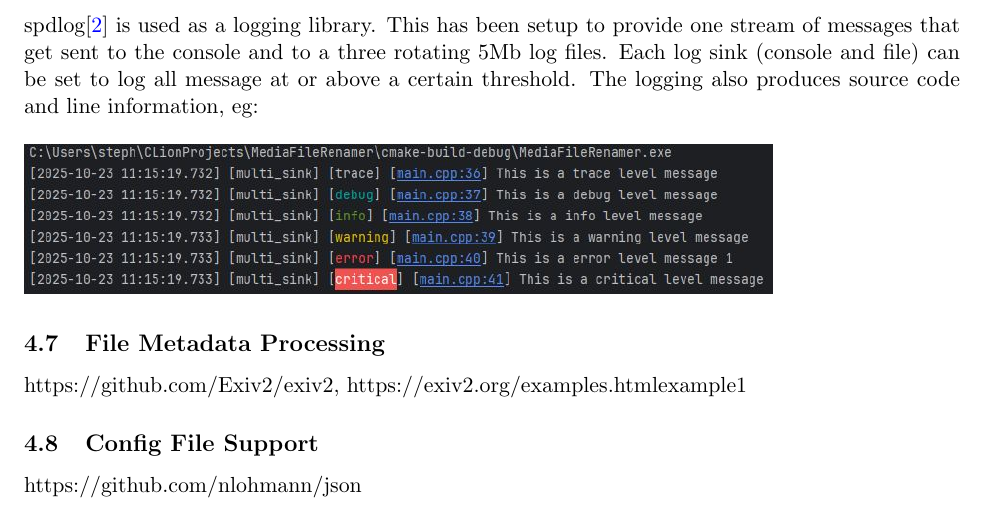
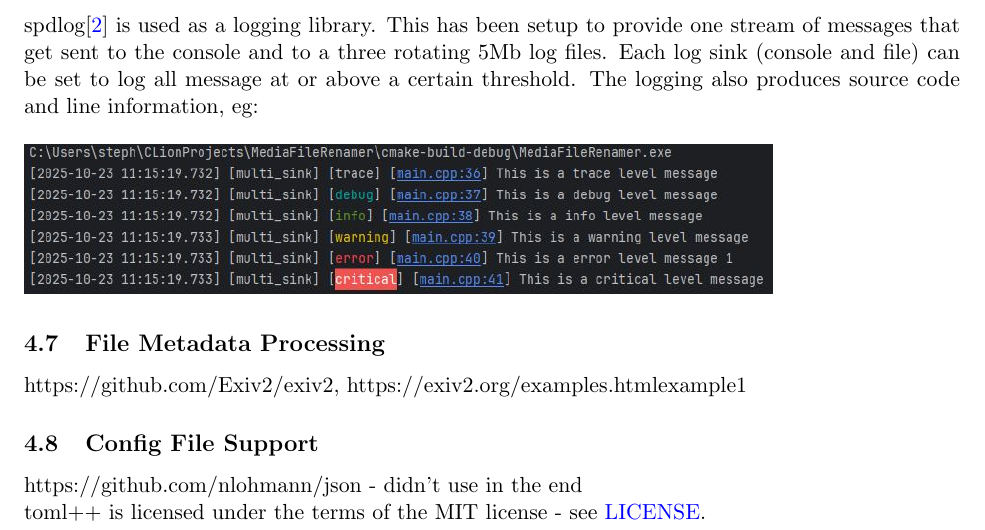
Before and after one commit to Thentoxd/MediaFileRenamer, a LaTeX document (Documentation/Project Report/2026 NEA Project Report Alex Nicklin.tex): part of page 7 of 11, cut so that both start at the same text. Compiled offline with pdfLaTeX.

```diff
--- a/Documentation/Project Report/2026 NEA Project Report Alex Nicklin.tex
+++ b/Documentation/Project Report/2026 NEA Project Report Alex Nicklin.tex
@@ -181,7 +181,10 @@
 https://github.com/Exiv2/exiv2, https://exiv2.org/examples.html#example1
 
 \subsection{Config File Support}
-https://github.com/nlohmann/json
+https://github.com/nlohmann/json - didn't use in the end
+
+toml++ is licensed under the terms of the MIT license - see \href{https://github.com/marzer/tomlplusplus/blob/master/LICENSE}{LICENSE}.
+
 
 \subsection{UI Developement}
 \includegraphics[width=0.6\textwidth]{Media/2025-10-26 09_01_36-Screenshot First UI MediaFileRenamer}
```
Also changed, not shown: 1 other file.
